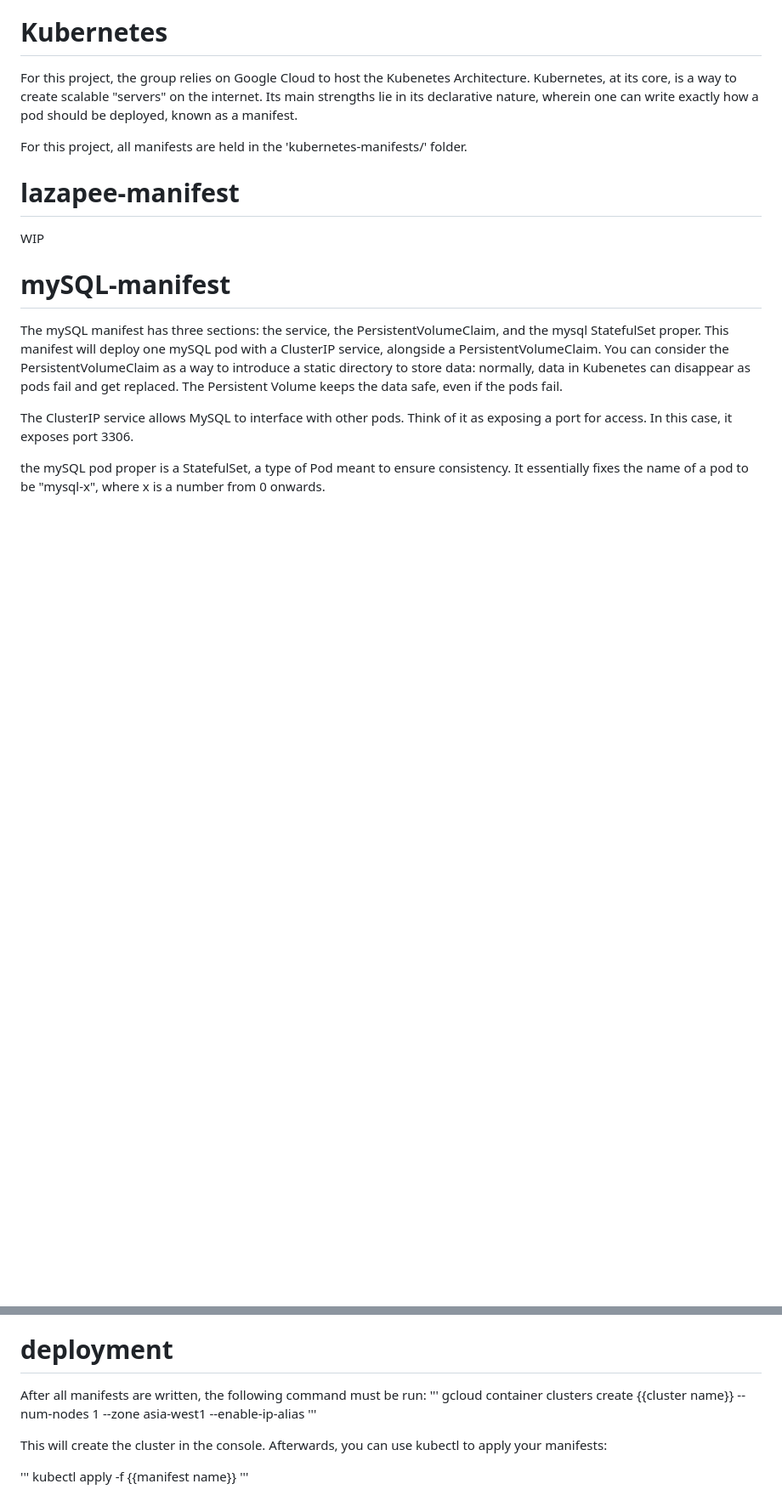
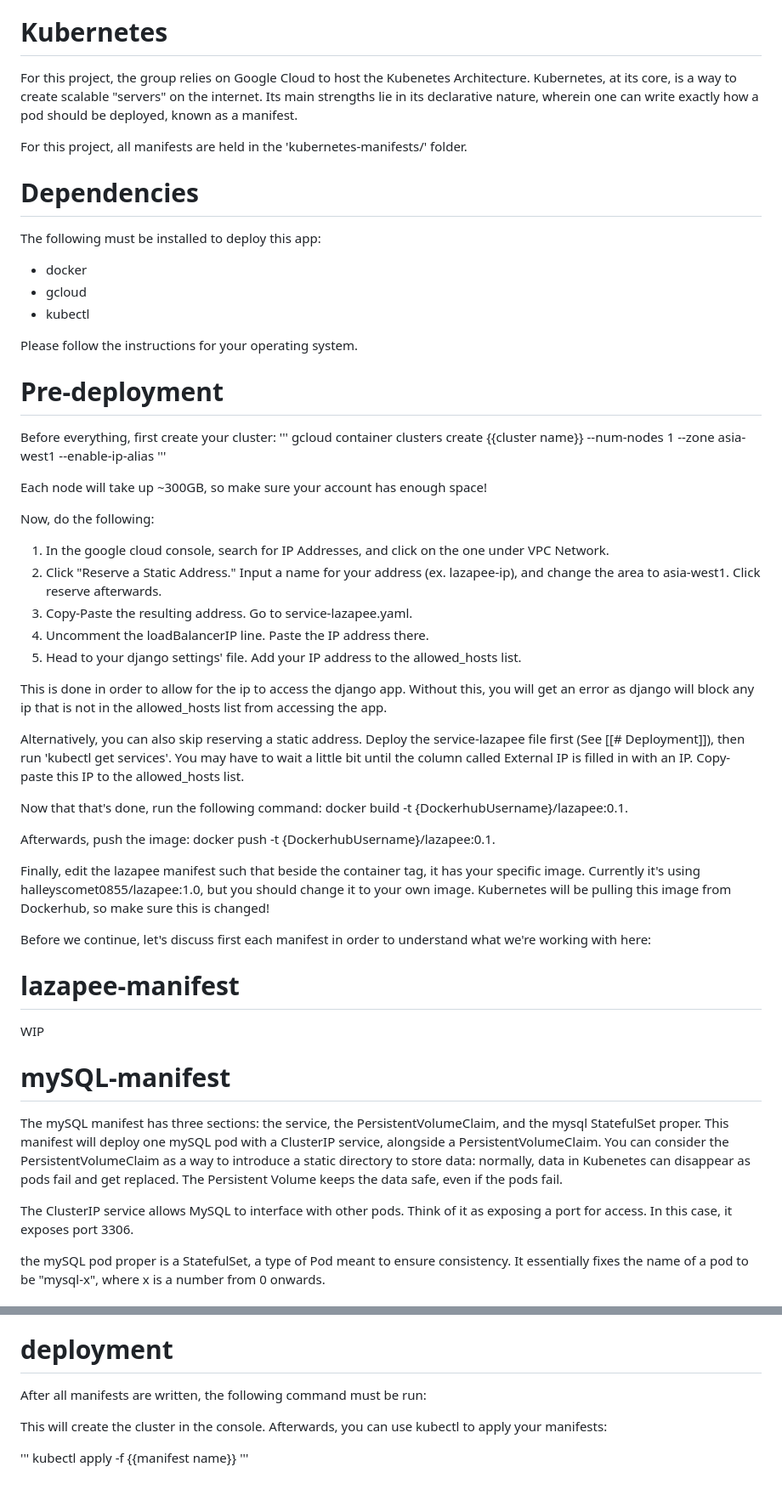
Before and after one commit to Halleyscomet0855/ISCS30.23-Project-Group-6-Application, a Markdown page: README.md, 2 parts joined by grey strips. Shown at 85% size. GitHub-like rendering; blank space fills up the shorter version.

Commit message:
added setup guide for README

```diff
--- a/README.md
+++ b/README.md
@@ -27,6 +27,59 @@ strengths lie in its declarative nature, wherein one can write exactly how a pod
 deployed, known as a manifest.
 
 For this project, all manifests are held in the 'kubernetes-manifests/' folder.
+
+# Dependencies
+
+The following must be installed to deploy this app:
+
+- docker
+- gcloud
+- kubectl
+
+Please follow the instructions for your operating system.
+
+# Pre-deployment
+
+Before everything, first create your cluster:
+'''
+gcloud container clusters create {{cluster name}} --num-nodes 1 --zone asia-west1
+--enable-ip-alias
+'''
+
+Each node will take up ~300GB, so make sure your account has enough space!
+
+Now, do the following:
+
+1. In the google cloud console, search for IP Addresses, and click on the one under VPC
+   Network.
+2. Click "Reserve a Static Address." Input a name for your address (ex. lazapee-ip), and
+   change the area to asia-west1. Click reserve afterwards.
+3. Copy-Paste the resulting address. Go to service-lazapee.yaml.
+4. Uncomment the loadBalancerIP line. Paste the IP address there.
+5. Head to your django settings' file. Add your IP address to the allowed_hosts list.
+
+This is done in order to allow for the ip to access the django app. Without this, you will
+get an error as django will block any ip that is not in the allowed_hosts list from
+accessing the app.
+
+Alternatively, you can also skip reserving a static address. Deploy the service-lazapee
+file first (See [[# Deployment]]), then run 'kubectl get services'. You may have to wait a
+little bit until the column called External IP is filled in with an IP. Copy-paste this IP
+to the allowed_hosts list.
+
+Now that that's done, run the following command:
+docker build -t {DockerhubUsername}/lazapee:0.1.
+
+Afterwards, push the image:
+docker push -t {DockerhubUsername}/lazapee:0.1.
+
+Finally, edit the lazapee manifest such that beside the container tag, it has your specific
+image. Currently it's using halleyscomet0855/lazapee:1.0, but you should change it to your
+own image. Kubernetes will be pulling this image from Dockerhub, so make sure this is
+changed!
+
+Before we continue, let's discuss first each manifest in order to understand what we're
+working with here:
 
 # lazapee-manifest
 
@@ -91,10 +144,6 @@ WIP
 # deployment
 
 After all manifests are written, the following command must be run:
-'''
-gcloud container clusters create {{cluster name}} --num-nodes 1 --zone asia-west1
---enable-ip-alias
-'''
 
 This will create the cluster in the console. Afterwards, you can use kubectl to apply your
 manifests:
```
